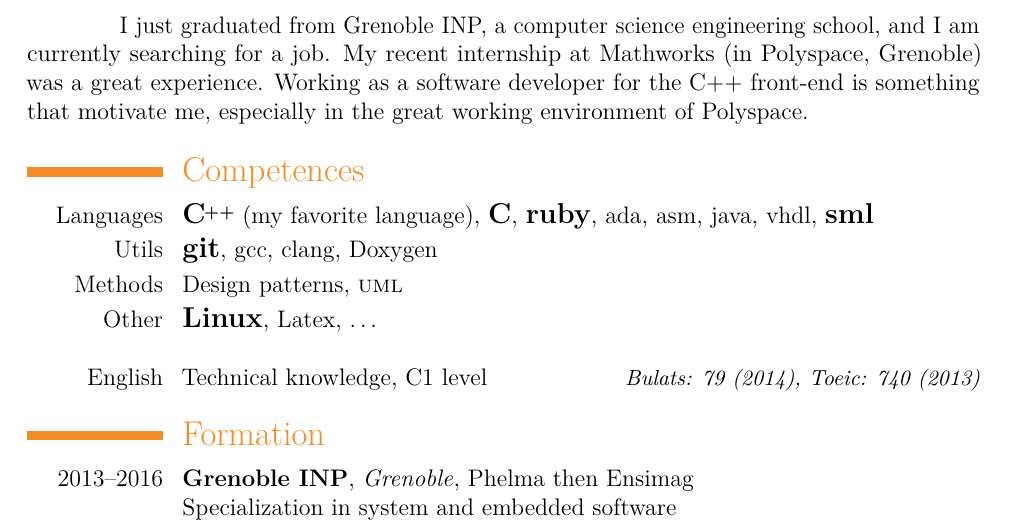
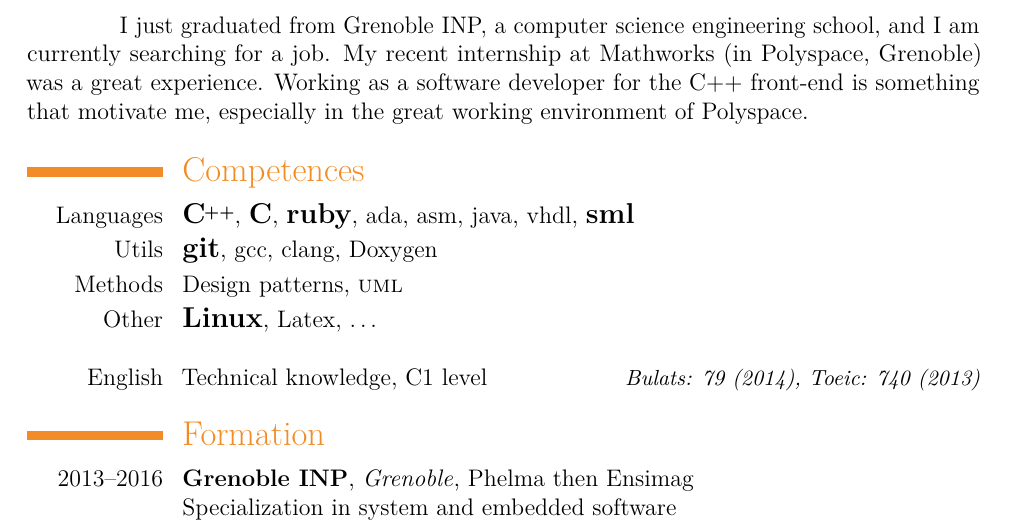
Before and after one commit to robinmoussu/latex, a LaTeX CV (cv_robin_moussu_en.tex): part of the page, cut so that both start at the same text. Compiled offline with pdfLaTeX.

Commit message:
update english cv

```diff
--- a/cv_robin_moussu_en.tex
+++ b/cv_robin_moussu_en.tex
@@ -126,7 +126,7 @@
 
 \section{Competences}
 
-\cvitem{Languages}{\xx{\cpp} (my favorite language), \xx{C}, \xx{ruby}, ada, asm, java, vhdl, \xx{sml}}
+\cvitem{Languages}{\xx{\cpp}, \xx{C}, \xx{ruby}, ada, asm, java, vhdl, \xx{sml}}
 \cvitem{Utils}{\xx{git}, gcc, clang, Doxygen}
 %\cvitem{Embedded}{\pic, \stm, arduino, rasberry pi}
 \cvitem{Methods}{Design patterns, \uml{}}
```
Also changed, not shown: cv_robin_moussu_en.pdf.
